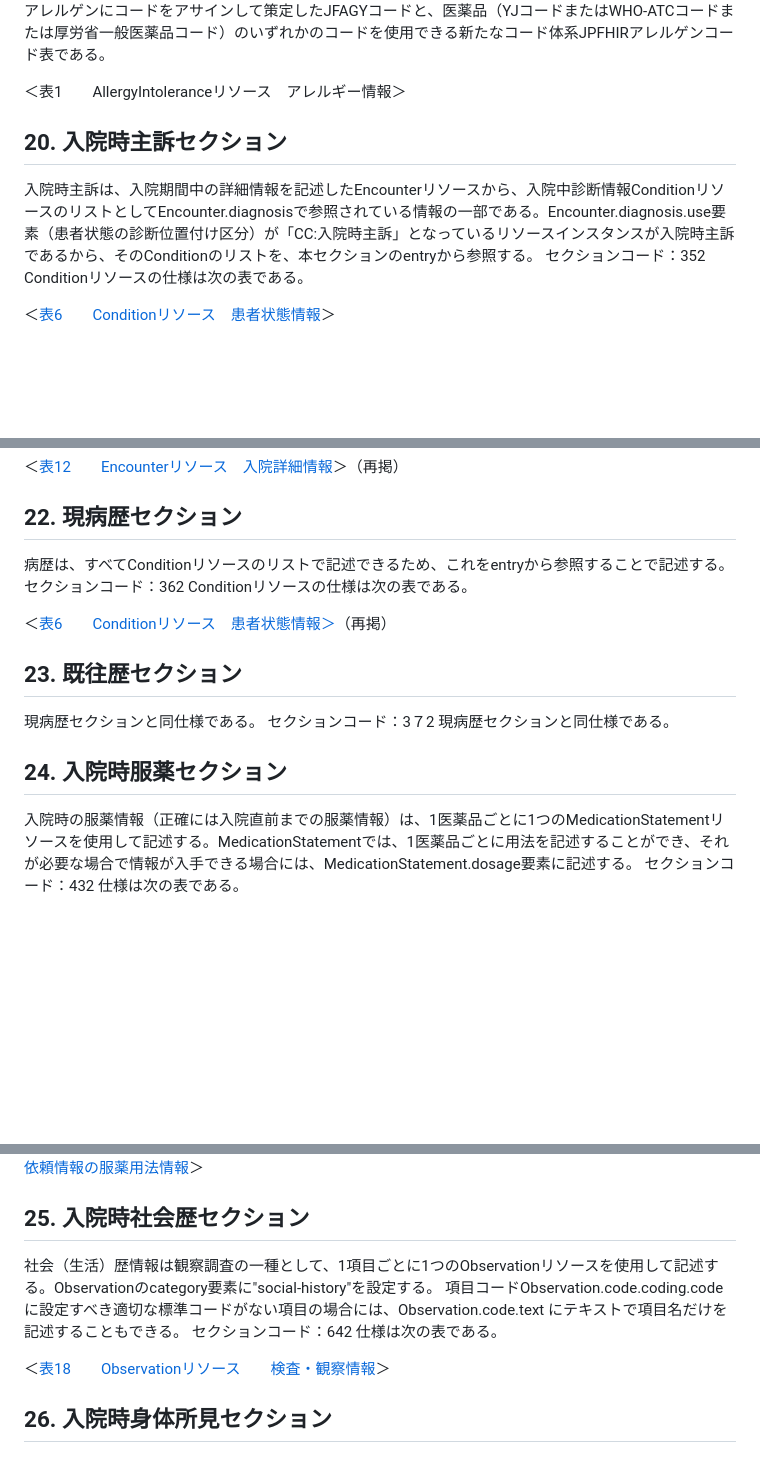
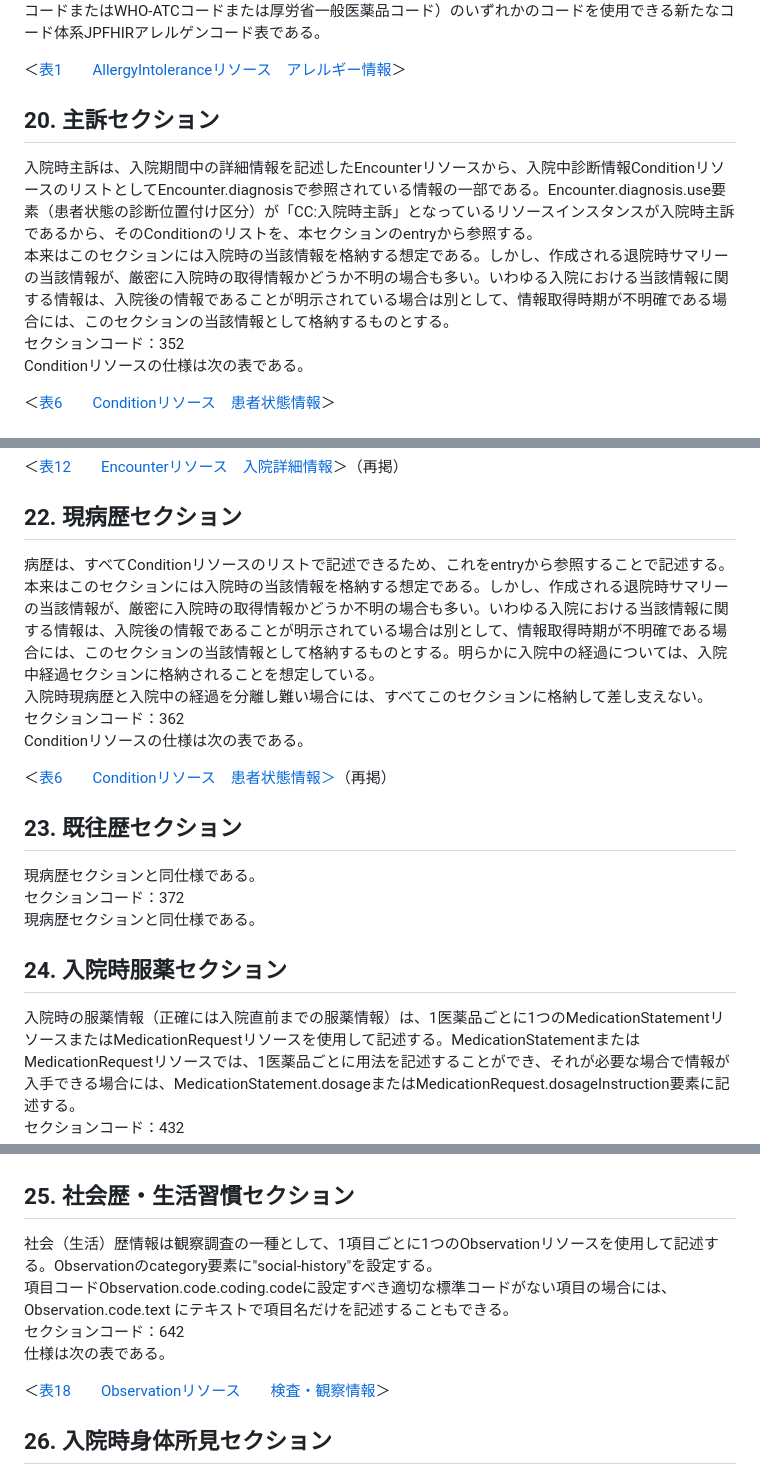
Before and after one commit to jami-fhir-jp-wg/eDischargeSummary, a Markdown page: input/pagecontent/index.md, 3 parts joined by grey strips. Drawn GitHub-style; blank space fills up the shorter version.

```diff
--- a/input/pagecontent/index.md
+++ b/input/pagecontent/index.md
@@ -352,10 +354,11 @@ Conditionリソースの仕様は次の表である。
 このコード表は、医薬品以外のアレルゲンにコードをアサインして策定したJFAGYコードと、医薬品（YJコードまたはWHO-ATCコードまたは厚労省一般医薬品コード）のいずれかのコードを使用できる新たなコード体系JPFHIRアレルゲンコード表である。
 
-＜表1　　AllergyIntoleranceリソース　アレルギー情報＞
+＜[表1　　AllergyIntoleranceリソース　アレルギー情報]()＞
 
-##   20. 入院時主訴セクション
-入院時主訴は、入院期間中の詳細情報を記述したEncounterリソースから、入院中診断情報ConditionリソースのリストとしてEncounter.diagnosisで参照されている情報の一部である。Encounter.diagnosis.use要素（患者状態の診断位置付け区分）が「CC:入院時主訴」となっているリソースインスタンスが入院時主訴であるから、そのConditionのリストを、本セクションのentryから参照する。
-セクションコード：352
+##   20. 主訴セクション
+入院時主訴は、入院期間中の詳細情報を記述したEncounterリソースから、入院中診断情報ConditionリソースのリストとしてEncounter.diagnosisで参照されている情報の一部である。Encounter.diagnosis.use要素（患者状態の診断位置付け区分）が「CC:入院時主訴」となっているリソースインスタンスが入院時主訴であるから、そのConditionのリストを、本セクションのentryから参照する。<br>
+本来はこのセクションには入院時の当該情報を格納する想定である。しかし、作成される退院時サマリーの当該情報が、厳密に入院時の取得情報かどうか不明の場合も多い。いわゆる入院における当該情報に関する情報は、入院後の情報であることが明示されている場合は別として、情報取得時期が不明確である場合には、このセクションの当該情報として格納するものとする。<br>
+セクションコード：352<br>
 Conditionリソースの仕様は次の表である。
 
 ＜[表6　　Conditionリソース　患者状態情報]()＞
@@ -367,19 +370,21 @@ Conditionリソースの仕様は次の表である。
 ＜[表12　　Encounterリソース　入院詳細情報]()＞（再掲）
 
 ##   22. 現病歴セクション
-病歴は、すべてConditionリソースのリストで記述できるため、これをentryから参照することで記述する。
-セクションコード：362
+病歴は、すべてConditionリソースのリストで記述できるため、これをentryから参照することで記述する。<br>
+本来はこのセクションには入院時の当該情報を格納する想定である。しかし、作成される退院時サマリーの当該情報が、厳密に入院時の取得情報かどうか不明の場合も多い。いわゆる入院における当該情報に関する情報は、入院後の情報であることが明示されている場合は別として、情報取得時期が不明確である場合には、このセクションの当該情報として格納するものとする。明らかに入院中の経過については、入院中経過セクションに格納されることを想定している。<br>
+入院時現病歴と入院中の経過を分離し難い場合には、すべてこのセクションに格納して差し支えない。<br>
+セクションコード：362<br>
 Conditionリソースの仕様は次の表である。
 
 ＜[表6　　Conditionリソース　患者状態情報＞]()（再掲）
 
 ##   23. 既往歴セクション
-現病歴セクションと同仕様である。
-セクションコード：3７2
+現病歴セクションと同仕様である。<br>
+セクションコード：372<br>
 現病歴セクションと同仕様である。
 
 ##   24. 入院時服薬セクション
-入院時の服薬情報（正確には入院直前までの服薬情報）は、1医薬品ごとに1つのMedicationStatementリソースを使用して記述する。MedicationStatementでは、1医薬品ごとに用法を記述することができ、それが必要な場合で情報が入手できる場合には、MedicationStatement.dosage要素に記述する。
-セクションコード：432
+入院時の服薬情報（正確には入院直前までの服薬情報）は、1医薬品ごとに1つのMedicationStatementリソースまたはMedicationRequestリソースを使用して記述する。MedicationStatementまたはMedicationRequestリソースでは、1医薬品ごとに用法を記述することができ、それが必要な場合で情報が入手できる場合には、MedicationStatement.dosageまたはMedicationRequest.dosageInstruction要素に記述する。<br>
+セクションコード：432<br>
 仕様は次の表である。
 
@@ -387,9 +392,9 @@ Conditionリソースの仕様は次の表である。
 ＜[表17-1 MedicationStatement* *dosage　処方依頼情報の服薬用法情報]()＞
 
-##   25. 入院時社会歴セクション
-社会（生活）歴情報は観察調査の一種として、1項目ごとに1つのObservationリソースを使用して記述する。Observationのcategory要素に"social-history"を設定する。
-項目コードObservation.code.coding.codeに設定すべき適切な標準コードがない項目の場合には、Observation.code.text にテキストで項目名だけを記述することもできる。
-セクションコード：642
+##   25. 社会歴・生活習慣セクション
+社会（生活）歴情報は観察調査の一種として、1項目ごとに1つのObservationリソースを使用して記述する。Observationのcategory要素に"social-history"を設定する。<br>
+項目コードObservation.code.coding.codeに設定すべき適切な標準コードがない項目の場合には、Observation.code.text にテキストで項目名だけを記述することもできる。<br>
+セクションコード：642<br>
 仕様は次の表である。
 
 ＜[表18　　Observationリソース　　検査・観察情報]()＞
```
Also changed, not shown: other parts of input/pagecontent/index.md (+149 -147 lines).
